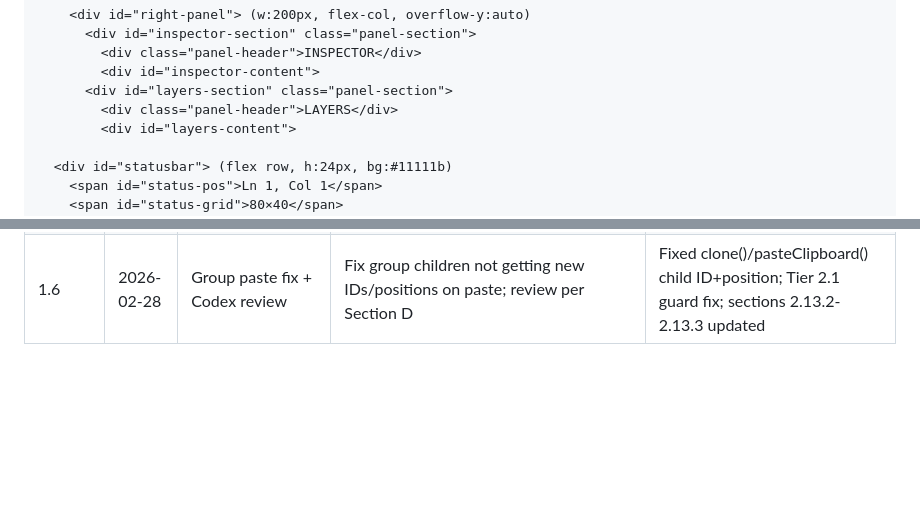
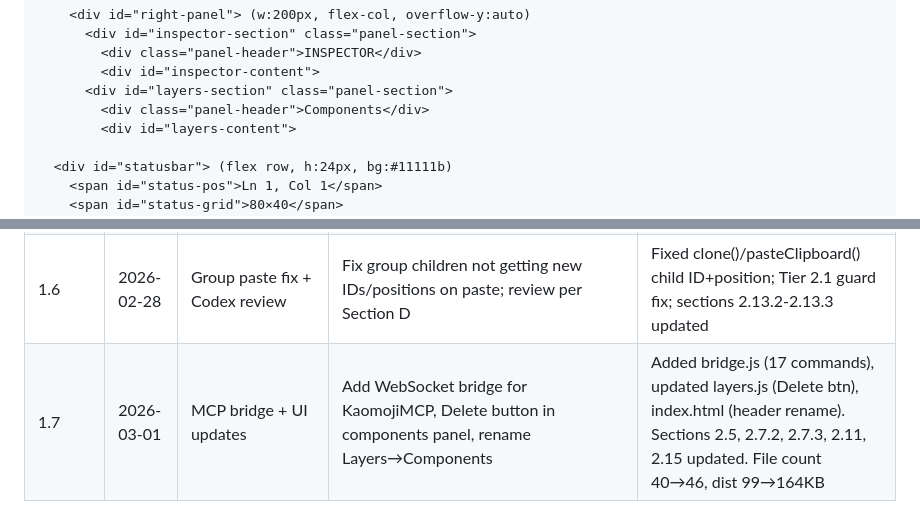
Before and after one commit to haoiyang/KaomojiMarkdownDesign, a Markdown page: CLAUDE.md, 2 parts joined by grey strips. Drawn GitHub-style; blank space fills up the shorter version.

```diff
--- a/CLAUDE.md
+++ b/CLAUDE.md
@@ -768,7 +769,7 @@ Layout: body is flex column (100vh)
         <div class="panel-header">INSPECTOR</div>
         <div id="inspector-content">
       <div id="layers-section" class="panel-section">
-        <div class="panel-header">LAYERS</div>
+        <div class="panel-header">Components</div>
         <div id="layers-content">
 
   <div id="statusbar"> (flex row, h:24px, bg:#11111b)
@@ -1368,3 +1372,4 @@ Manual testing checklist:
 | 1.4 | 2026-02-27 | Added missing 2.7.2 UI Layout ASCII diagram | Visual spatial layout was in original plan but lost during CLAUDE.md creation. Added ASCII wireframe with panel dimensions (toolbar 40px, left 160px, canvas flex:1, right 200px, statusbar 24px). Renumbered 2.7.3→HTML Structure, 2.7.4→CSS, 2.7.5→Canvas | Section 2.7 expanded |
 | 1.5 | 2026-02-28 | Box-drawing character merge system | Fix overlapping component borders breaking at junctions | Added 4-direction (U/D/L/R) merge system in boxdraw.js; updated mergeLineChars; added sections 2.4.11, 2.5 entries |
 | 1.6 | 2026-02-28 | Group paste fix + Codex review | Fix group children not getting new IDs/positions on paste; review per Section D | Fixed clone()/pasteClipboard() child ID+position; Tier 2.1 guard fix; sections 2.13.2-2.13.3 updated |
+| 1.7 | 2026-03-01 | MCP bridge + UI updates | Add WebSocket bridge for KaomojiMCP, Delete button in components panel, rename Layers→Components | Added bridge.js (17 commands), updated layers.js (Delete btn), index.html (header rename). Sections 2.5, 2.7.2, 2.7.3, 2.11, 2.15 updated. File count 40→46, dist 99→164KB |
```
Also changed, not shown: other parts of CLAUDE.md (+13 -9 lines).
